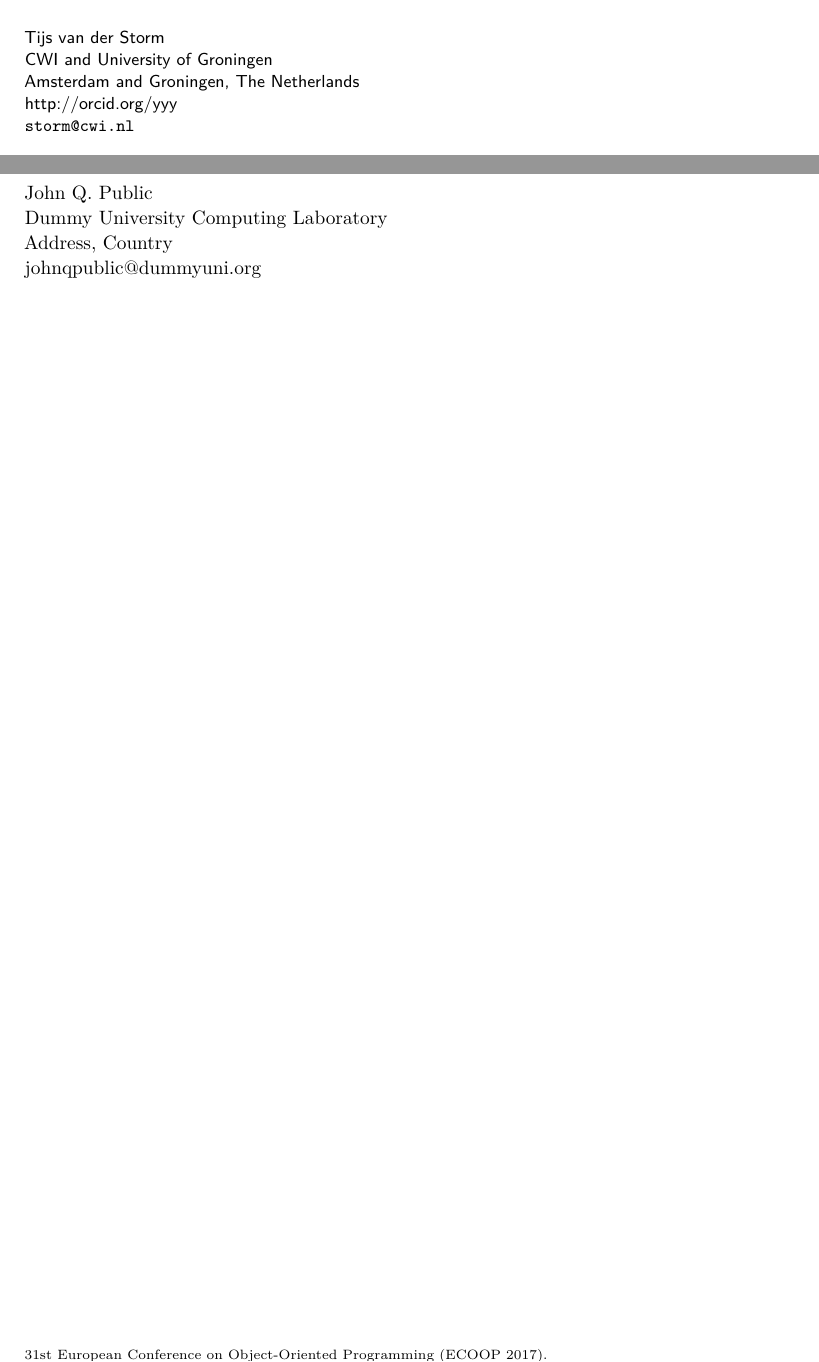
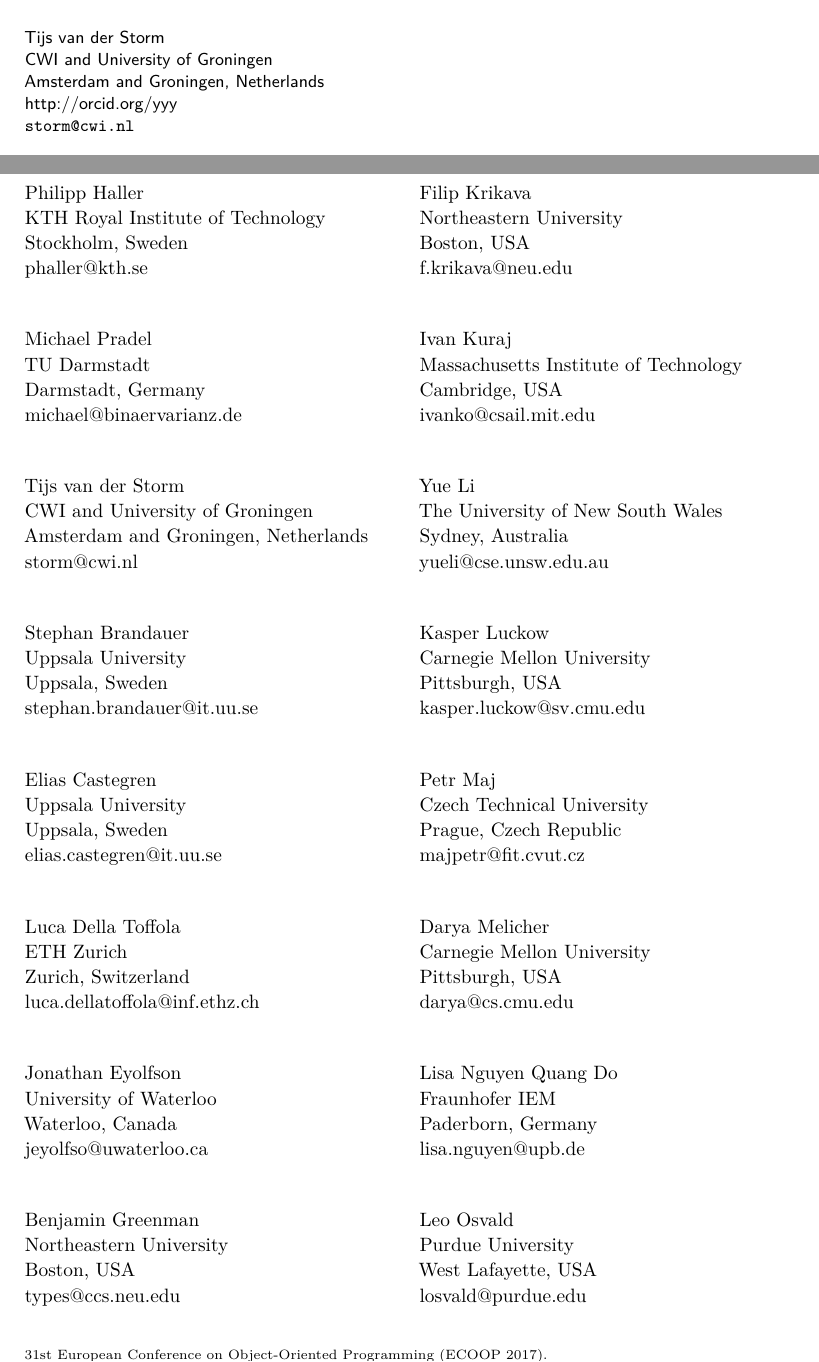
Before and after one commit to phaller/ecoop-2017-darts-issue, a LaTeX document (darts-frontmatter.tex): two parts of pages 3 and 11 of 13, joined at a grey line, cut so that both start at the same text. Compiled offline with pdfLaTeX.

Commit message:
Add AEC members

```diff
--- a/darts-frontmatter.tex
+++ b/darts-frontmatter.tex
@@ -64,7 +64,7 @@
 
 Tijs van der Storm\\
 CWI and University of Groningen\\
-Amsterdam and Groningen, The Netherlands\\
+Amsterdam and Groningen, Netherlands\\
 \orcid{yyy}\\ %ORCIDs are optional but highly recommended; for registration, please visit https://orcid.org/register
 \email{storm@cwi.nl}\\
 
@@ -250,7 +250,82 @@
 
 \chapter[Committee]{Artifact Evaluation Committee}
 %use \participant for every author, eg.:
-\participant John Q. Public\\
-  Dummy University Computing Laboratory\\
-  Address, Country\\
-  johnqpublic@dummyuni.org
+\participant Philipp Haller\\
+  KTH Royal Institute of Technology\\
+  Stockholm, Sweden\\
+  phaller@kth.se\\
+
+\participant Michael Pradel\\
+  TU Darmstadt\\
+  Darmstadt, Germany\\
+  michael@binaervarianz.de\\
+
+\participant Tijs van der Storm\\
+  CWI and University of Groningen\\
+  Amsterdam and Groningen, Netherlands\\
+  storm@cwi.nl\\
+
+\participant Stephan Brandauer\\
+  Uppsala University\\
+  Uppsala, Sweden\\
+  stephan.brandauer@it.uu.se\\
+
+\participant Elias Castegren\\
+  Uppsala University\\
+  Uppsala, Sweden\\
+  elias.castegren@it.uu.se\\
+
+\participant Luca Della Toffola\\
+  ETH Zurich\\
+  Zurich, Switzerland\\
+  luca.dellatoffola@inf.ethz.ch\\
+
+\participant Jonathan Eyolfson\\
+  University of Waterloo\\
+  Waterloo, Canada\\
+  jeyolfso@uwaterloo.ca\\
+
+\participant Benjamin Greenman\\
+  Northeastern University\\
+  Boston, USA\\
+  types@ccs.neu.edu\\
+
+\participant Filip Krikava\\
+  Northeastern University\\
+  Boston, USA\\
+  f.krikava@neu.edu\\
+
+\participant Ivan Kuraj\\
+  Massachusetts Institute of Technology\\
+  Cambridge, USA\\
+  ivanko@csail.mit.edu\\
+
+\participant Yue Li\\
+  The University of New South Wales\\
+  Sydney, Australia\\
+  yueli@cse.unsw.edu.au\\
+
+\participant Kasper Luckow\\
+  Carnegie Mellon University\\
+  Pittsburgh, USA\\
+  kasper.luckow@sv.cmu.edu\\
+
+\participant Petr Maj\\
+  Czech Technical University\\
+  Prague, Czech Republic\\
+  majpetr@fit.cvut.cz\\
+
+\participant Darya Melicher\\
+  Carnegie Mellon University\\
+  Pittsburgh, USA\\
+  darya@cs.cmu.edu\\
+
+\participant Lisa Nguyen Quang Do\\
+  Fraunhofer IEM\\
+  Paderborn, Germany\\
+  lisa.nguyen@upb.de\\
+
+\participant Leo Osvald\\
+  Purdue University\\
+  West Lafayette, USA\\
+  losvald@purdue.edu\\
@@ -256,0 +338 @@
+\participant Michael Steindorfer\\
```
Also changed, not shown: darts-frontmatter.tex (14 more changed lines).
